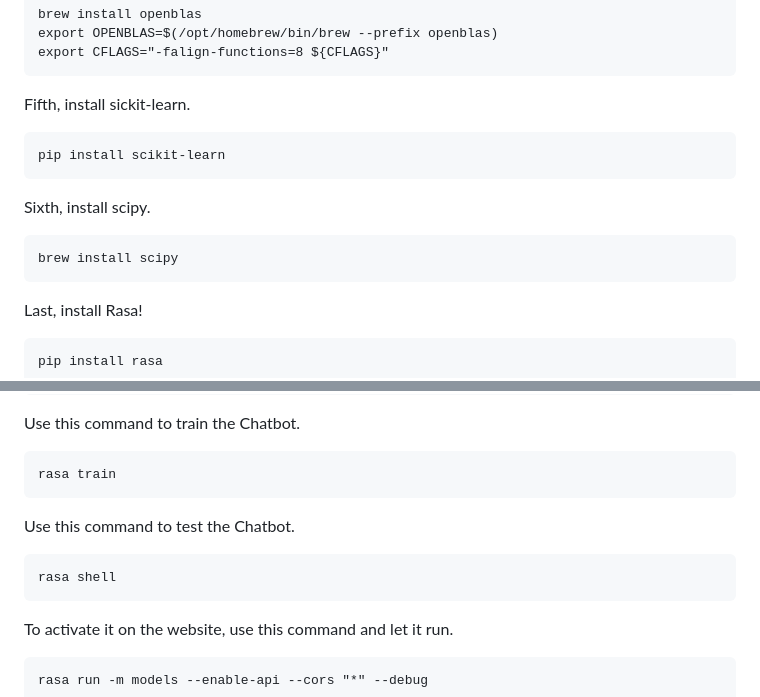
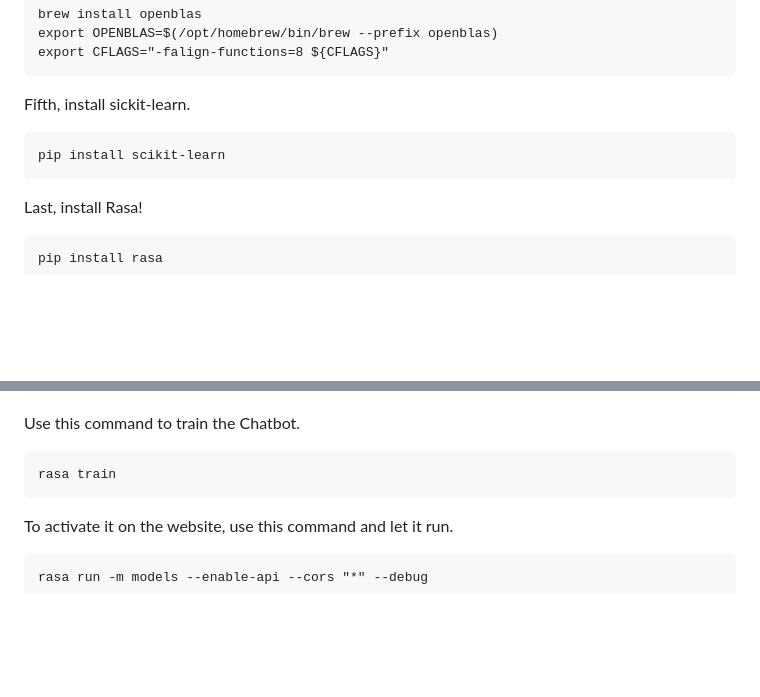
Before and after one commit to Meowmeow-alt/SteamHack2023, a Markdown page: README.md, 2 parts joined by grey strips. Rendered like a GitHub page; blank space fills up the shorter version.

````diff
--- a/README.md
+++ b/README.md
@@ -65,10 +65,6 @@ Fifth, install sickit-learn.
 ```
 pip install scikit-learn
 ```
-Sixth, install scipy.
-```
-brew install scipy
-```
 Last, install Rasa!
 ```
 pip install rasa
@@ -89,10 +85,6 @@ conda activate steamhack
 Use this command to train the Chatbot.
 ```
 rasa train
-```
-Use this command to test the Chatbot.
-```
-rasa shell
 ```
 To activate it on the website, use this command and let it run.
 ```
````
